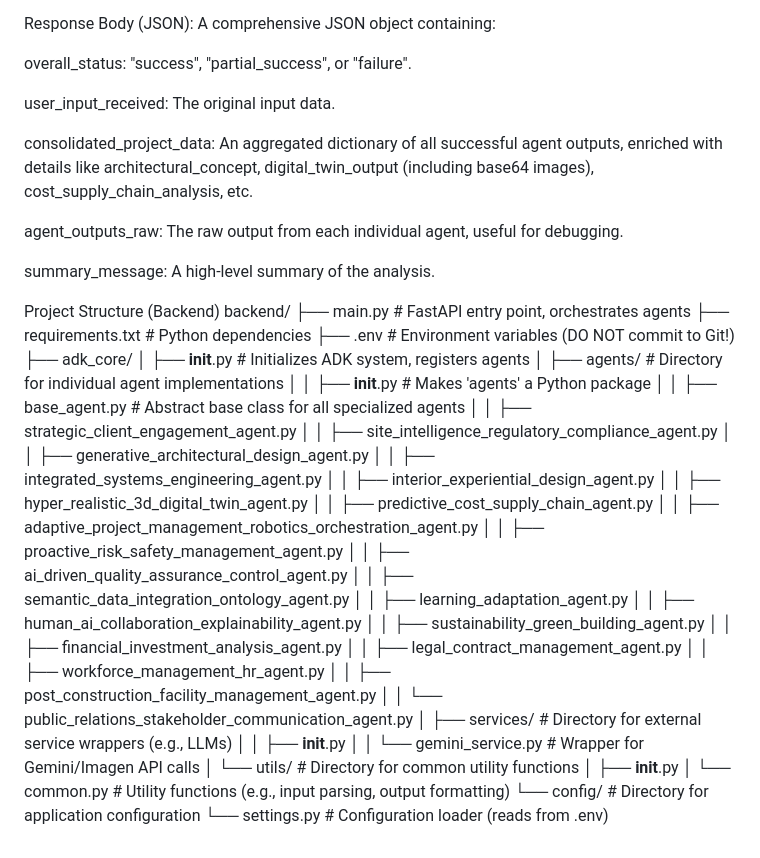
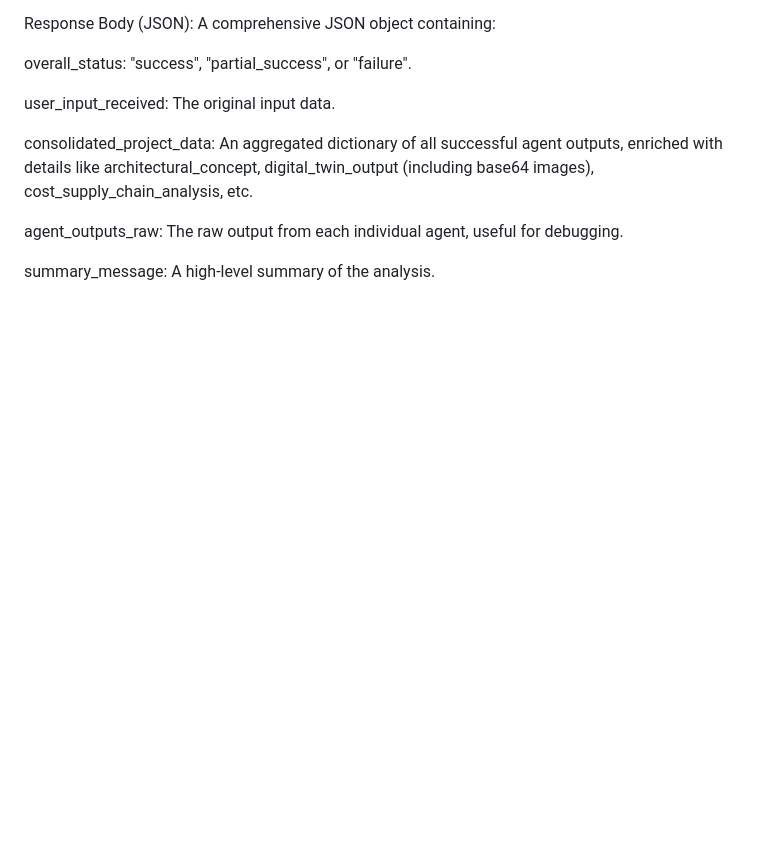
Before and after one commit to mrmohammadalamin/Construction-Architect-Agent, a Markdown page: README.md, the part around the change. Rendered like a GitHub page; blank space fills up the shorter version.

```diff
--- a/README.md
+++ b/README.md
@@ -144,41 +144,3 @@ consolidated_project_data: An aggregated dictionary of all successful agent outp
 agent_outputs_raw: The raw output from each individual agent, useful for debugging.
 
 summary_message: A high-level summary of the analysis.
-
-Project Structure (Backend)
-backend/
-├── main.py                     # FastAPI entry point, orchestrates agents
-├── requirements.txt            # Python dependencies
-├── .env                        # Environment variables (DO NOT commit to Git!)
-├── adk_core/
-│   ├── __init__.py             # Initializes ADK system, registers agents
-│   ├── agents/                 # Directory for individual agent implementations
-│   │   ├── __init__.py         # Makes 'agents' a Python package
-│   │   ├── base_agent.py       # Abstract base class for all specialized agents
-│   │   ├── strategic_client_engagement_agent.py
-│   │   ├── site_intelligence_regulatory_compliance_agent.py
-│   │   ├── generative_architectural_design_agent.py
-│   │   ├── integrated_systems_engineering_agent.py
-│   │   ├── interior_experiential_design_agent.py
-│   │   ├── hyper_realistic_3d_digital_twin_agent.py
-│   │   ├── predictive_cost_supply_chain_agent.py
-│   │   ├── adaptive_project_management_robotics_orchestration_agent.py
-│   │   ├── proactive_risk_safety_management_agent.py
-│   │   ├── ai_driven_quality_assurance_control_agent.py
-│   │   ├── semantic_data_integration_ontology_agent.py
-│   │   ├── learning_adaptation_agent.py
-│   │   ├── human_ai_collaboration_explainability_agent.py
-│   │   ├── sustainability_green_building_agent.py
-│   │   ├── financial_investment_analysis_agent.py
-│   │   ├── legal_contract_management_agent.py
-│   │   ├── workforce_management_hr_agent.py
-│   │   ├── post_construction_facility_management_agent.py
-│   │   └── public_relations_stakeholder_communication_agent.py
-│   ├── services/               # Directory for external service wrappers (e.g., LLMs)
-│   │   ├── __init__.py
-│   │   └── gemini_service.py   # Wrapper for Gemini/Imagen API calls
-│   └── utils/                  # Directory for common utility functions
-│       ├── __init__.py
-│       └── common.py           # Utility functions (e.g., input parsing, output formatting)
-└── config/                     # Directory for application configuration
-    └── settings.py             # Configuration loader (reads from .env)
```
